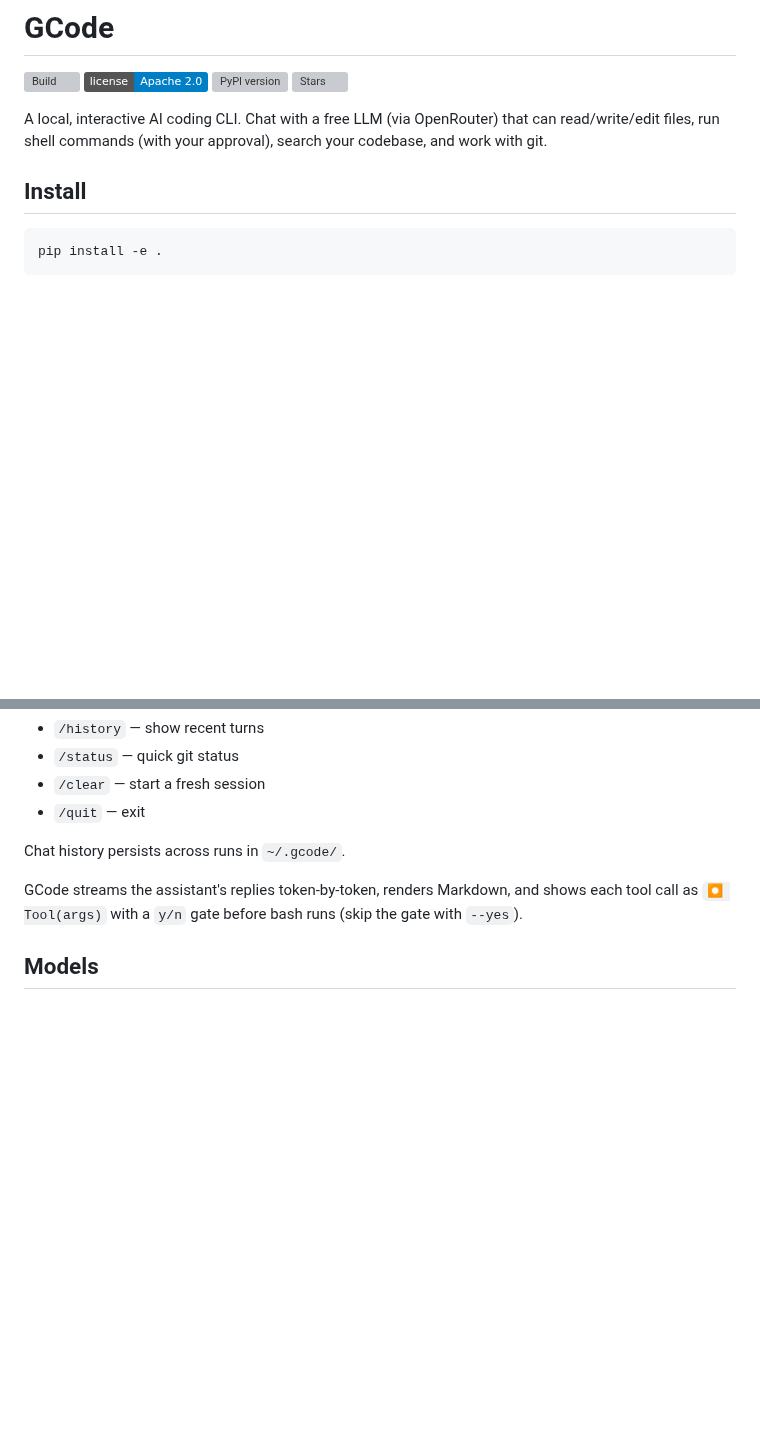
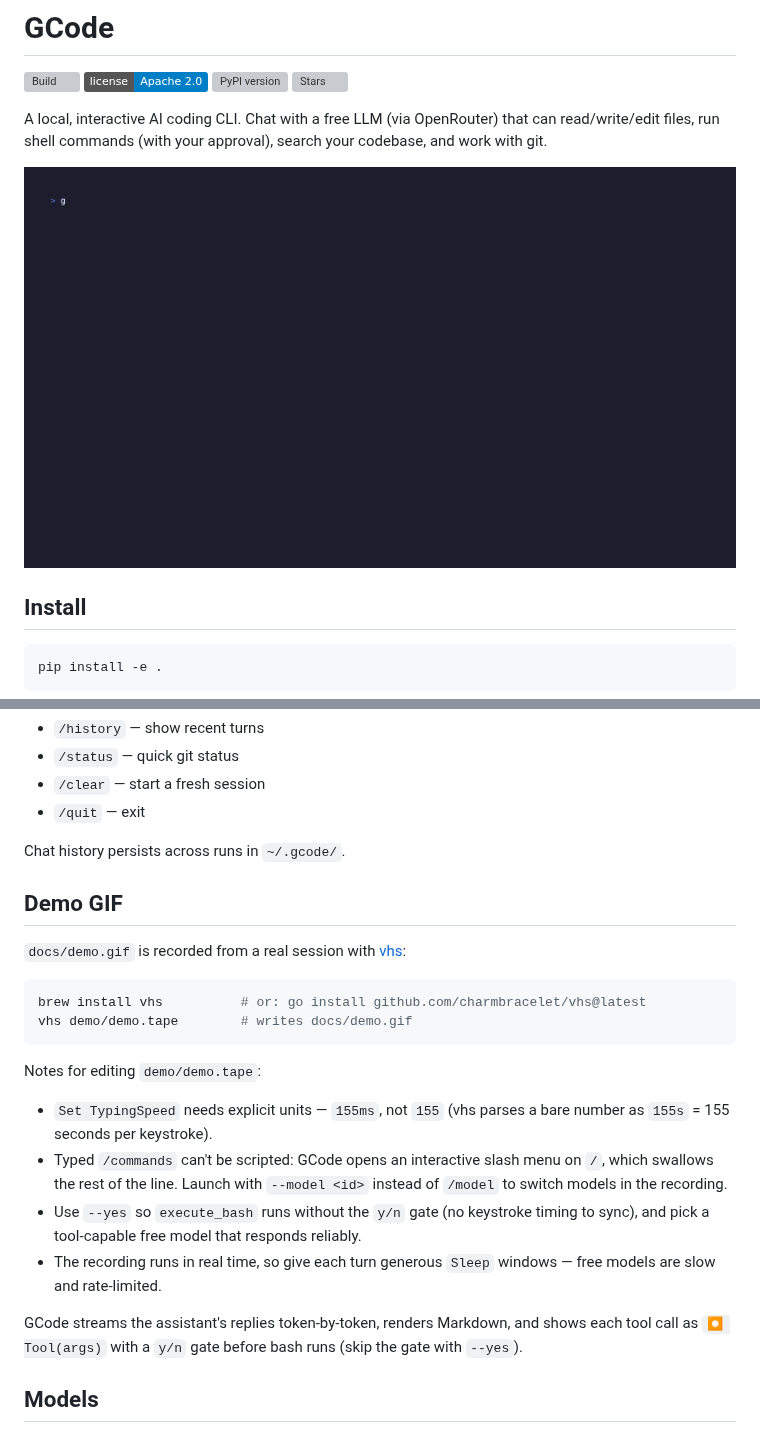
Before and after one commit to shauryagangrade/GCode, a Markdown page: README.md, 2 parts joined by grey strips. Rendered like a GitHub page; pictures changed too: docs/demo.gif (added); badges without logos; blank space fills up the shorter version; grey boxes are pictures that could not be loaded.

Commit message:
chore(demo): regenerate demo GIF with a working free model
- launch gcode with --model nvidia/nemotron-3-super-120b-a12b:free so
  prompts run on a tool-capable model (typed /model can't be scripted —
  the slash menu swallows the args)
- use --yes so execute_bash runs without the y/n gate, and give turns
  generous Sleep windows for slow free-model latency
- fix Set TypingSpeed 155 -> 155ms (bare numbers parse as 155 seconds)
- document the demo in the README and embed docs/demo.gif

````diff
--- a/README.md
+++ b/README.md
@@ -8,6 +8,8 @@
 A local, interactive AI coding CLI. Chat with a free LLM (via OpenRouter) that can
 read/write/edit files, run shell commands (with your approval), search your
 codebase, and work with git.
+
+![GCode demo](docs/demo.gif)
 
 ## Install
 
@@ -48,6 +50,27 @@ Commands (start a line with `/`):
 
 Chat history persists across runs in `~/.gcode/`.
 
+## Demo GIF
+
+`docs/demo.gif` is recorded from a real session with [vhs](https://github.com/charmbracelet/vhs):
+
+```bash
+brew install vhs          # or: go install github.com/charmbracelet/vhs@latest
+vhs demo/demo.tape        # writes docs/demo.gif
+```
+
+Notes for editing `demo/demo.tape`:
+
+- `Set TypingSpeed` needs explicit units — `155ms`, not `155` (vhs parses a bare
+  number as `155s` = 155 seconds per keystroke).
+- Typed `/commands` can't be scripted: GCode opens an interactive slash menu on
+  `/`, which swallows the rest of the line. Launch with `--model <id>` instead
+  of `/model` to switch models in the recording.
+- Use `--yes` so `execute_bash` runs without the `y/n` gate (no keystroke
+  timing to sync), and pick a tool-capable free model that responds reliably.
+- The recording runs in real time, so give each turn generous `Sleep` windows —
+  free models are slow and rate-limited.
+
 GCode streams the assistant's replies token-by-token, renders Markdown, and shows
 each tool call as `⏺ Tool(args)` with a `y/n` gate before bash runs (skip the gate
 with `--yes`).
````
Also changed, not shown: 1 other file.
